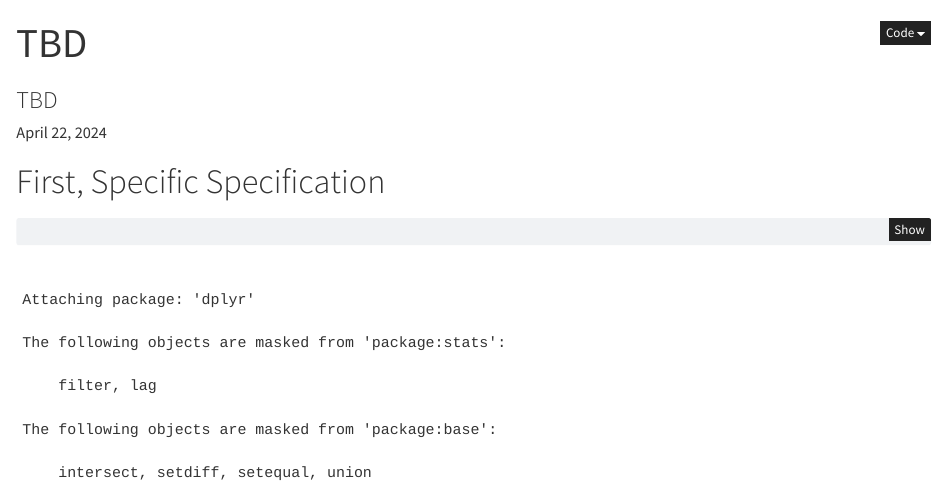
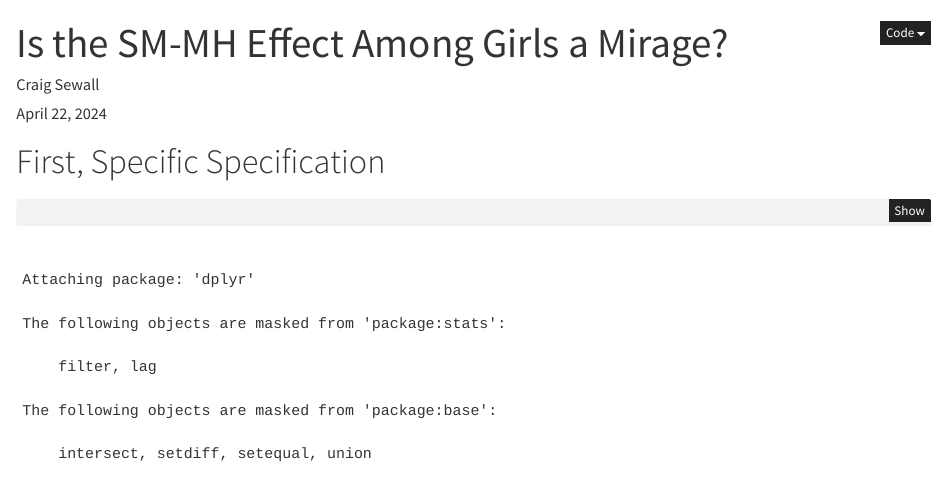
Before and after one commit to cjsewall9/sm-gdp-multiverse, a Quarto document (SEWALL_SM_GDP.qmd): the page in a window 1100 px wide, from its top. Rendered offline with R 4.5, knitr and Pandoc in place of Quarto, with nearby package versions; some code elsewhere in the file could not run offline; common packages that the code uses without loading them are loaded.

Commit message:
Add files via upload

```diff
--- a/SEWALL_SM_GDP.qmd
+++ b/SEWALL_SM_GDP.qmd
@@ -1,6 +1,6 @@
 ---
-title: "TBD"
-subtitle: "TBD"
+title: "Is the SM-MH Effect Among Girls a Mirage?"
+author: Craig Sewall
 format:
   html:
     code-fold: true
```
